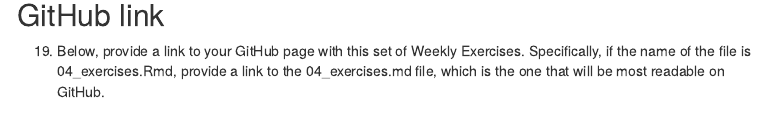
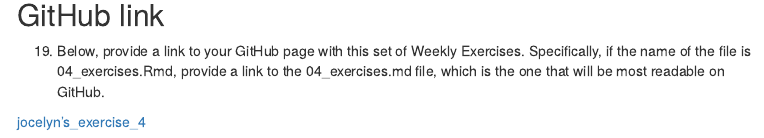
Before and after one commit to JocelynRadke1/radke_exercise_4, an R Markdown document (04_exercises.Rmd): the page in a window 1100 px wide, from 12320 px down. Rendered offline with R 4.5, knitr and Pandoc, with nearby package versions; some code elsewhere in the file could not run offline; menus at the side of the page are left out.

Commit message:
finished again!

```diff
--- a/04_exercises.Rmd
+++ b/04_exercises.Rmd
@@ -515,3 +515,5 @@
 ## GitHub link
 
   19. Below, provide a link to your GitHub page with this set of Weekly Exercises. Specifically, if the name of the file is 04_exercises.Rmd, provide a link to the 04_exercises.md file, which is the one that will be most readable on GitHub.
+
+[jocelyn's_exercise_4](https://github.com/JocelynRadke1/radke_exercise_4/blob/main/04_exercises.md)
```
Also changed, not shown: 04_exercises.md.
